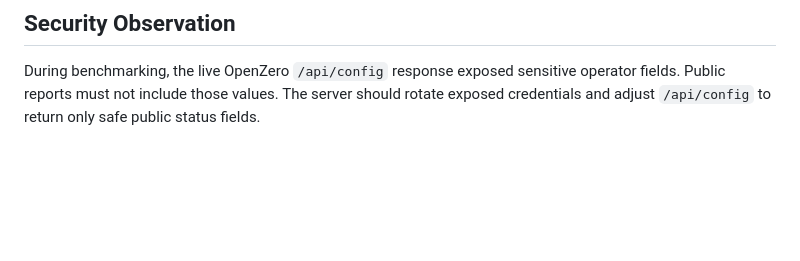
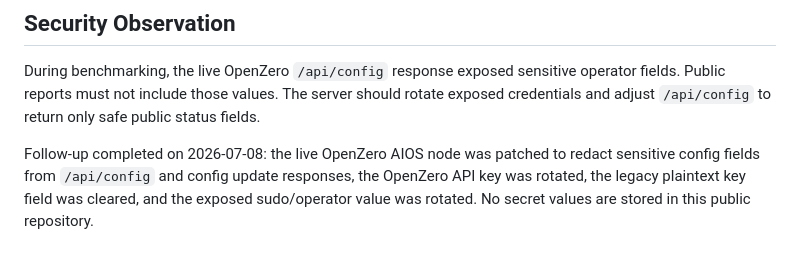
Before and after one commit to ResearchForumOnline/research, a Markdown page: papers/shafire-openzero-local-benchmark-2026-07-08.md, the part around the change. Rendered like a GitHub page; blank space fills up the shorter version.

Commit message:
Mark OpenZero credential rotation complete

```diff
--- a/papers/shafire-openzero-local-benchmark-2026-07-08.md
+++ b/papers/shafire-openzero-local-benchmark-2026-07-08.md
@@ -94,3 +94,5 @@ This run does not prove that TalkToAI/talktoaiZERO beat frontier models at relea
 ## Security Observation
 
 During benchmarking, the live OpenZero `/api/config` response exposed sensitive operator fields. Public reports must not include those values. The server should rotate exposed credentials and adjust `/api/config` to return only safe public status fields.
+
+Follow-up completed on 2026-07-08: the live OpenZero AIOS node was patched to redact sensitive config fields from `/api/config` and config update responses, the OpenZero API key was rotated, the legacy plaintext key field was cleared, and the exposed sudo/operator value was rotated. No secret values are stored in this public repository.
```
